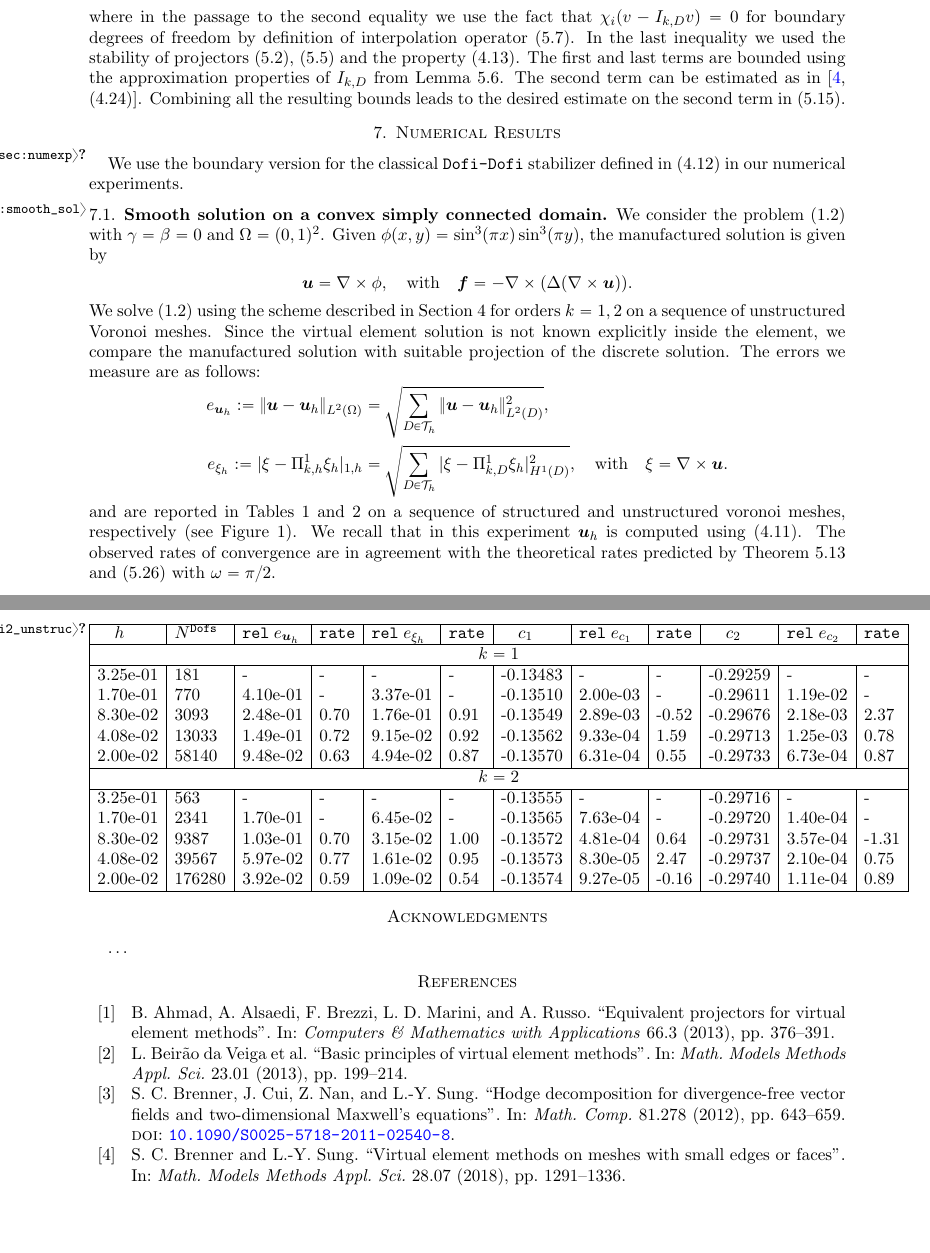
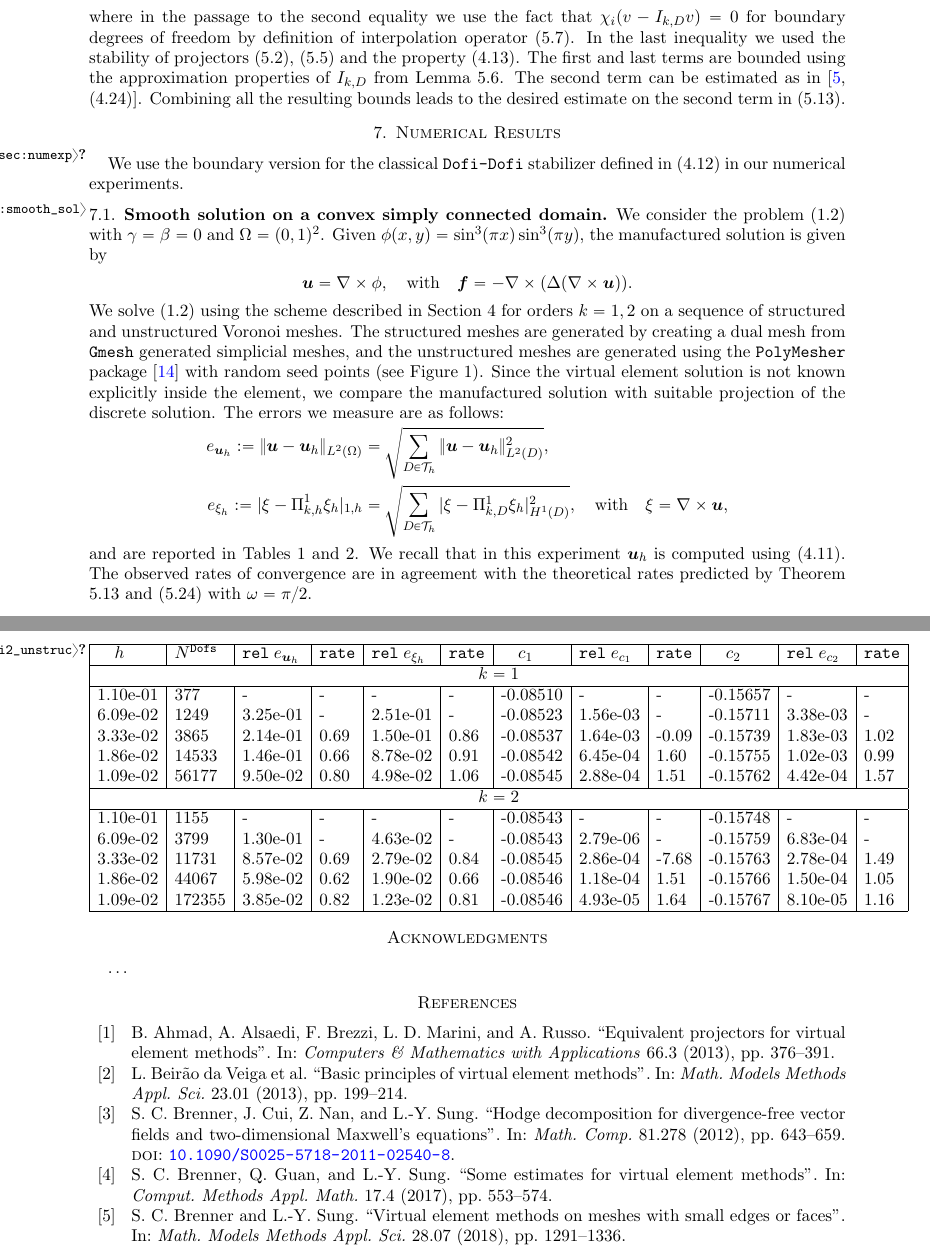
Before and after one commit to Jai-Tushar/QC, a LaTeX paper (latex/VEMQuadCurl2D.tex, which reads latex/Numerical_experiments.tex): two parts of pages 13 and 19 of 20, joined at a grey line, cut so that both start at the same text, the shorter picture padded with empty space. Compiled offline with pdfLaTeX.

Commit message:
complete convergence analysis

```diff
--- a/latex/Numerical_experiments.tex
+++ b/latex/Numerical_experiments.tex
@@ -7,12 +7,12 @@ We use the boundary version for the classical \texttt{Dofi-Dofi} stabilizer defi
     \begin{align*}
         \bs{u} = \curl{\phi}, \quad \mbox{with} \quad \bs{f} = - \curl{(\Delta (\curl{\bs{u}}))}.
     \end{align*}
-    We solve \eqref{eq:P} using the scheme described in Section \ref{sec:discretization} for orders $k = 1,2$ on a sequence of unstructured Voronoi meshes. Since the virtual element solution is not known explicitly inside the element, we compare the manufactured solution with suitable projection of the discrete solution. The errors we measure are as follows:
+    We solve \eqref{eq:P} using the scheme described in Section \ref{sec:discretization} for orders $k = 1,2$ on a sequence of structured and unstructured Voronoi meshes. The structured meshes are generated by creating a dual mesh from \texttt{Gmesh} generated simplicial meshes, and the unstructured meshes are generated using the \texttt{PolyMesher} package \cite{talischi2012polymesher} with random seed points (see Figure \ref{Fig:Square_mesh}). Since the virtual element solution is not known explicitly inside the element, we compare the manufactured solution with suitable projection of the discrete solution. The errors we measure are as follows:
     \begin{align*}
         e_{\bs{u}_h} := \norm{L^2(\Omega)}{ \bs{u} - \bs{u}_h} &= \sqrt{\sum_{D \in \Th} \norm{L^2(D)}{\bs{u} - \bs{u}_h}^2}, \\
-        e_{\xi_h} := \seminorm{1,h}{\xi - \Pi^{1}_{k,h} \xi_h} &= \sqrt{\sum_{D \in \Th} \seminorm{H^1(D)}{\xi - \Pi^{1}_{k,D} \xi_h}^2}, \quad \mbox{with} \quad \xi = \curl{\bs{u}}.
+        e_{\xi_h} := \seminorm{1,h}{\xi - \Pi^{1}_{k,h} \xi_h} &= \sqrt{\sum_{D \in \Th} \seminorm{H^1(D)}{\xi - \Pi^{1}_{k,D} \xi_h}^2}, \quad \mbox{with} \quad \xi = \curl{\bs{u}},
     \end{align*}
-    and are reported in Tables \ref{Table:smooth.structured} and \ref{Table:smooth.unstructured} on a sequence of structured and unstructured voronoi meshes, respectively (see Figure \ref{Fig:Square_mesh}). We recall that in this experiment $\bs{u}_h$ is computed using \eqref{uh.simplyConnected}. The observed rates of convergence are in agreement with the theoretical rates predicted by Theorem \ref{thm:simplyconnected} and \eqref{eq:err.est.Proj_xi} with $\omega = \pi/2$.
+    and are reported in Tables \ref{Table:smooth.structured} and \ref{Table:smooth.unstructured}. We recall that in this experiment $\bs{u}_h$ is computed using \eqref{uh.simplyConnected}. The observed rates of convergence are in agreement with the theoretical rates predicted by Theorem \ref{thm:simplyconnected} and \eqref{eq:err.est.Proj_xi} with $\omega = \pi/2$.
 
 \begin{longtable}{@{}|l|l|l|l|l|l|@{}}
   \caption{Experimental errors and orders of convergence for Experiment \ref{exp:smooth_sol} on structured voronoi meshes.}
@@ -378,19 +378,24 @@ We solve \eqref{eq:P} on a domain $\Omega = (-1,1)^2 \; \backslash \; (1/4, 3/4)
   $\quad c_2$ & $\texttt{rel}\;e_{c_2}$ & $\texttt{rate}$ \\ \hline
 
   \multicolumn{12}{|c|}{$k = 1$} \\ \hline
-  3.25e-01 & 181    & -        & -    & -        & -    & -0.13483 & -        & -     & -0.29259 & -        & -    \\
-  1.70e-01 & 770    & 4.10e-01 & -    & 3.37e-01 & -    & -0.13510 & 2.00e-03 & -     & -0.29611 & 1.19e-02 & -    \\
-  8.30e-02 & 3093   & 2.48e-01 & 0.70 & 1.76e-01 & 0.91 & -0.13549 & 2.89e-03 & -0.52 & -0.29676 & 2.18e-03 & 2.37 \\
-  4.08e-02 & 13033  & 1.49e-01 & 0.72 & 9.15e-02 & 0.92 & -0.13562 & 9.33e-04 & 1.59  & -0.29713 & 1.25e-03 & 0.78 \\
-  2.00e-02 & 58140  & 9.48e-02 & 0.63 & 4.94e-02 & 0.87 & -0.13570 & 6.31e-04 & 0.55  & -0.29733 & 6.73e-04 & 0.87 \\ \hline
+  1.10e-01 & 377    & -        & -    & -        & -    & -0.08510 & -        & -     & -0.15657 & -        & -    \\
+  6.09e-02 & 1249   & 3.25e-01 & -    & 2.51e-01 & -    & -0.08523 & 1.56e-03 & -     & -0.15711 & 3.38e-03 & -    \\
+  3.33e-02 & 3865   & 2.14e-01 & 0.69 & 1.50e-01 & 0.86 & -0.08537 & 1.64e-03 & -0.09 & -0.15739 & 1.83e-03 & 1.02 \\
+  1.86e-02 & 14533  & 1.46e-01 & 0.66 & 8.78e-02 & 0.91 & -0.08542 & 6.45e-04 & 1.60 & -0.15755 & 1.02e-03 & 0.99 \\
+  1.09e-02 & 56177  & 9.50e-02 & 0.80 & 4.98e-02 & 1.06 & -0.08545 & 2.88e-04 & 1.51 & -0.15762 & 4.42e-04 & 1.57 \\ \hline
 
   \multicolumn{12}{|c|}{$k = 2$} \\ \hline
-  3.25e-01 & 563    & -        & -    & -        & -    & -0.13555 & -        & -     & -0.29716 & -        & -    \\
-  1.70e-01 & 2341   & 1.70e-01 & -    & 6.45e-02 & -    & -0.13565 & 7.63e-04 & -     & -0.29720 & 1.40e-04 & -    \\
-  8.30e-02 & 9387   & 1.03e-01 & 0.70 & 3.15e-02 & 1.00 & -0.13572 & 4.81e-04 & 0.64  & -0.29731 & 3.57e-04 & -1.31 \\
-  4.08e-02 & 39567  & 5.97e-02 & 0.77 & 1.61e-02 & 0.95 & -0.13573 & 8.30e-05 & 2.47  & -0.29737 & 2.10e-04 & 0.75 \\
-  2.00e-02 & 176280 & 3.92e-02 & 0.59 & 1.09e-02 & 0.54 & -0.13574 & 9.27e-05 & -0.16 & -0.29740 & 1.11e-04 & 0.89 \\ \hline
+  1.10e-01 & 1155   & -        & -    & -        & -    & -0.08543 & -        & -     & -0.15748 & -        & -    \\
+  6.09e-02 & 3799   & 1.30e-01 & -    & 4.63e-02 & -    & -0.08543 & 2.79e-06 & -     & -0.15759 & 6.83e-04 & -    \\
+  3.33e-02 & 11731  & 8.57e-02 & 0.69 & 2.79e-02 & 0.84 & -0.08545 & 2.86e-04 & -7.68 & -0.15763 & 2.78e-04 & 1.49 \\
+  1.86e-02 & 44067  & 5.98e-02 & 0.62 & 1.90e-02 & 0.66 & -0.08546 & 1.18e-04 & 1.51  & -0.15766 & 1.50e-04 & 1.05 \\
+  1.09e-02 & 172355 & 3.85e-02 & 0.82 & 1.23e-02 & 0.81 & -0.08546 & 4.93e-05 & 1.64  & -0.15767 & 8.10e-05 & 1.16 \\ \hline
 \end{longtable}
+
+
+
+
+
 
 
 
```
Also changed, not shown: latex/Convergence_analysis.tex (+54 -0 lines), latex/Convergence_analysisk1k2.tex (+5 -6 lines), latex/refs.bib (+11 -0 lines), latex/Figures/StVoro_Betti2.pdf, latex/Figures/Voro_Betti2.pdf, latex/VEMQuadCurl2D.pdf, latex/Numerical_experiments.tex (2 more changed lines).
